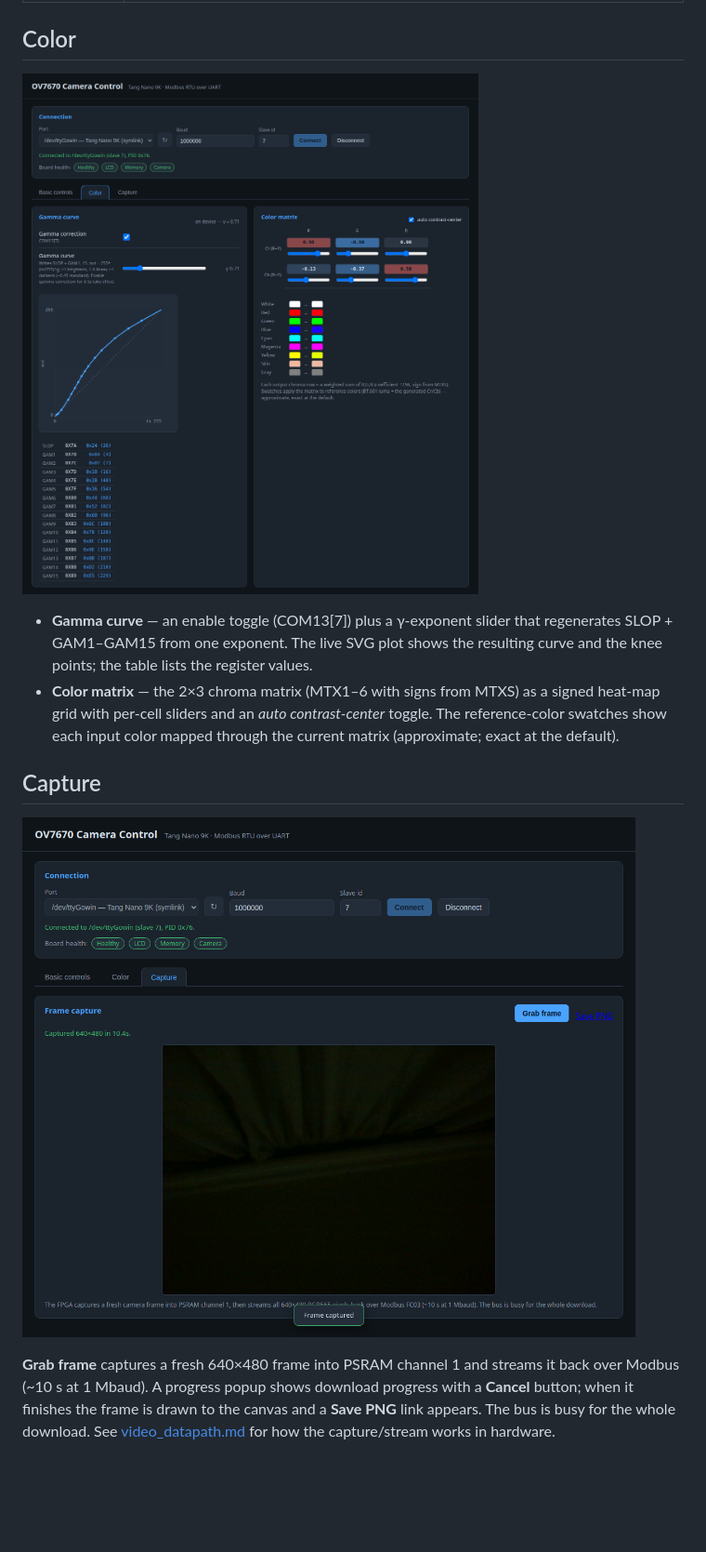
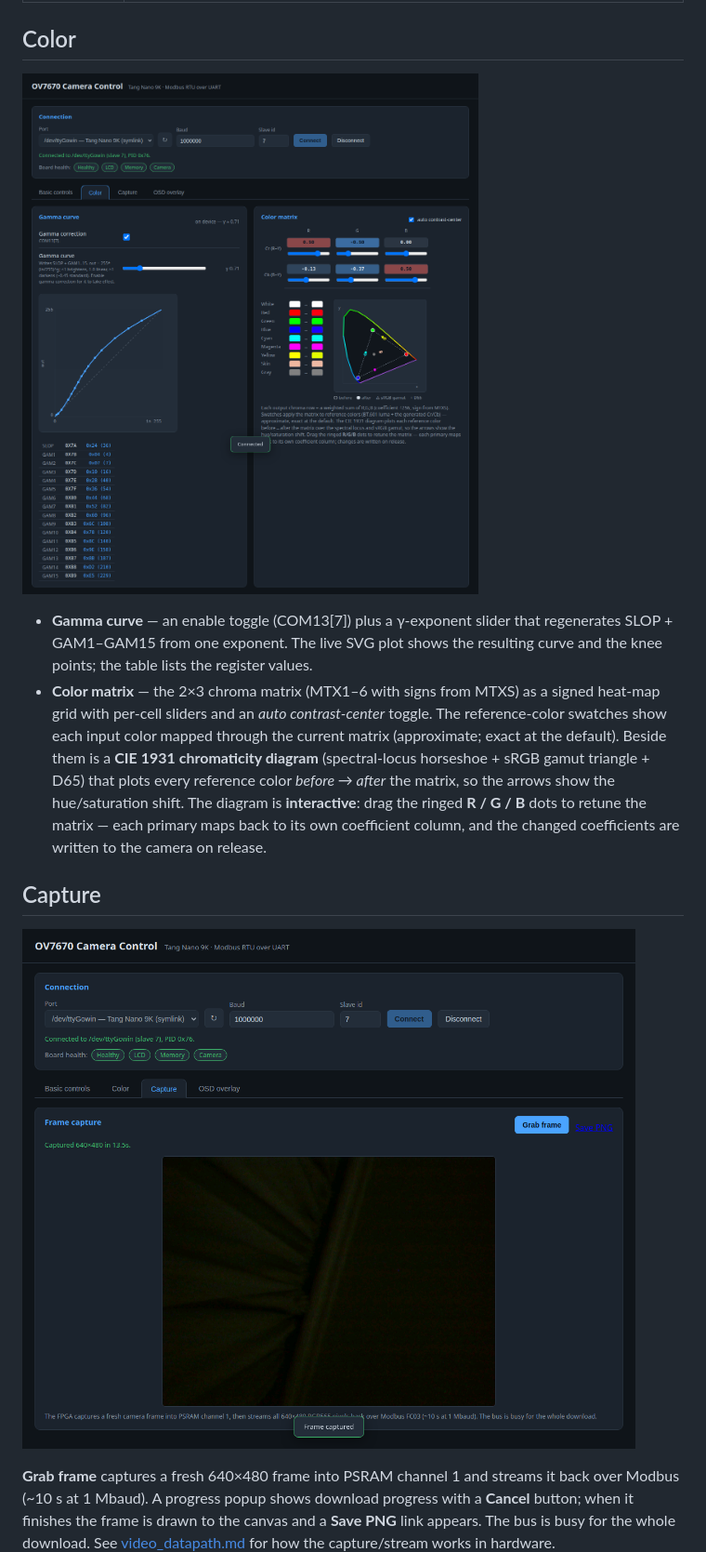
Before and after one commit to phoenix367/tang_nano_9K_ov7670, a Markdown page: doc/webapp_manual.md, the part around one of its changes. Shown at 93% size. GitHub-like rendering; pictures changed too: doc/images/webapp_capture.png, doc/images/webapp_color.png; blank space fills up the shorter version.

```diff
--- a/doc/webapp_manual.md
+++ b/doc/webapp_manual.md
@@ -58,7 +58,13 @@ See [host_control.md](host_control.md#board-health-watchdog) for the bit layout.
 - **Color matrix** — the 2×3 chroma matrix (MTX1–6 with signs from MTXS) as a
   signed heat-map grid with per-cell sliders and an *auto contrast-center*
   toggle. The reference-color swatches show each input color mapped through the
-  current matrix (approximate; exact at the default).
+  current matrix (approximate; exact at the default). Beside them is a **CIE 1931
+  chromaticity diagram** (spectral-locus horseshoe + sRGB gamut triangle + D65)
+  that plots every reference color *before → after* the matrix, so the arrows
+  show the hue/saturation shift. The diagram is **interactive**: drag the ringed
+  **R / G / B** dots to retune the matrix — each primary maps back to its own
+  coefficient column, and the changed coefficients are written to the camera on
+  release.
 
 ## Capture
 
```
Also changed, not shown: other parts of doc/webapp_manual.md (+25 -2 lines), doc/images/webapp_basic.png, doc/images/webapp_osd.png (added).
